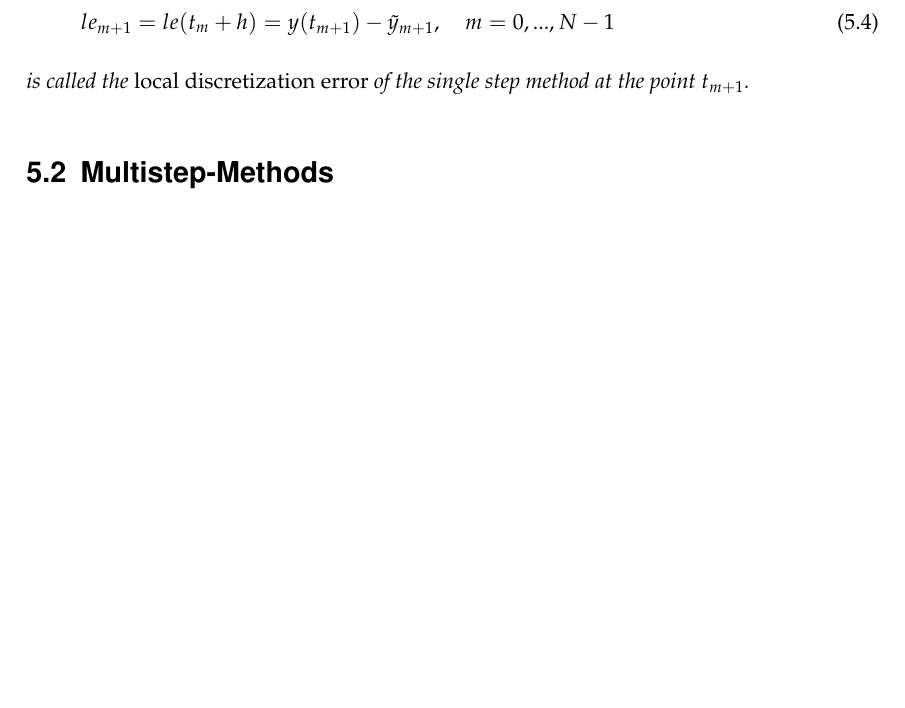
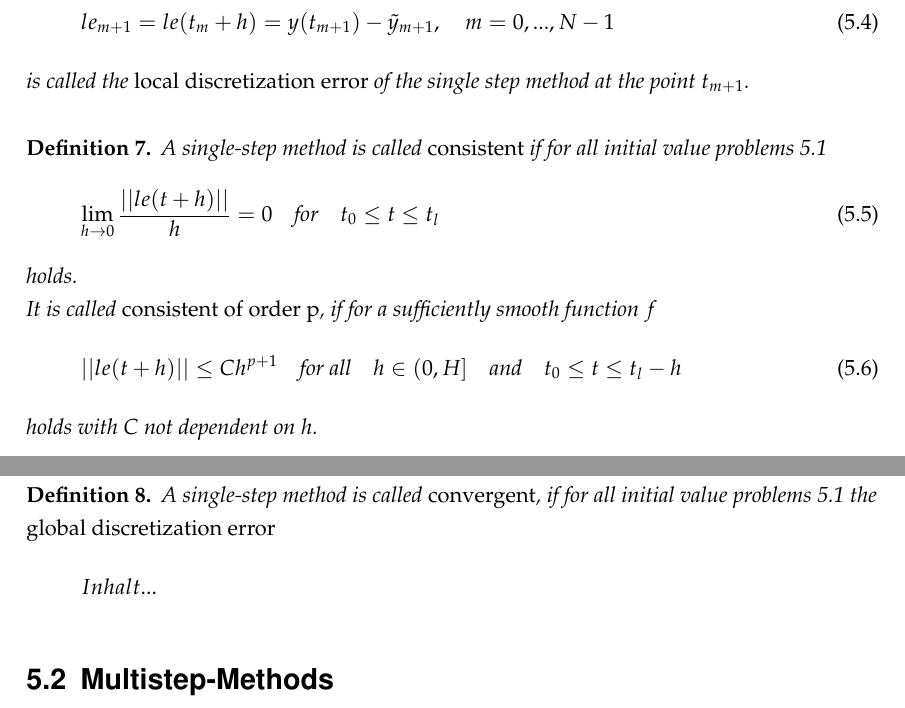
Before and after one commit to dede6487/Circuit-Modelling, a LaTeX thesis (TeX/MAIN.tex, which reads TeX/chapters/Numerical_Solution.tex): part of page 27 of 33 before the commit and two parts of pages 27 and 28 of 34 after it, the two joined at a grey line, cut so that both start at the same text, the shorter picture padded with empty space. Compiled offline with pdfLaTeX.

Commit message:
added single-step method definitions

```diff
--- a/TeX/chapters/Numerical_Solution.tex
+++ b/TeX/chapters/Numerical_Solution.tex
@@ -46,6 +46,25 @@ from book circuit modelling 35-47
 		is called the \emph{local discretization error} of the single step method at the point $t_{m+1}$.
 	\end{definition}
 
+	\begin{definition}
+		A single-step method is called \emph{consistent} if for all initial value problems \ref{general numerical problem}
+		\begin{equation}
+			\lim\limits_{h \to 0} \frac{||le(t+h)||}{h} = 0 \quad \text{for} \quad t_0 \leq t \leq t_l
+		\end{equation}
+		holds.\newline
+		It is called \emph{consistent of order p}, if for a sufficiently smooth function $f$
+		\begin{equation}
+			||le(t+h)|| \leq Ch^{p+1} \quad \text{for all} \quad h \in \mathopen{(} 0,H \mathclose{]} \quad \text{and} \quad t_0 \leq t \leq t_l - h
+		\end{equation}
+		holds with $C$ not dependent on $h$.
+	\end{definition}
+
+	\begin{definition}
+		A single-step method is called \emph{convergent}, if for all initial value problems \ref{general numerical problem} the \emph{global discretization error}
+		\begin{displaymath}
+			Inhalt...
+		\end{displaymath}
+	\end{definition}
 
 \section{Multistep-Methods}
 	based on chapter 4 of book num gew dgl steif nichtsteif \newline
```
Also changed, not shown: TeX/MAIN-blx.bib (added, +11 -0 lines), TeX/MAIN.tex (+3 -0 lines), TeX/MAIN.pdf, TeX/mainmatter.tex (line endings or trailing spaces), 7 other files.
